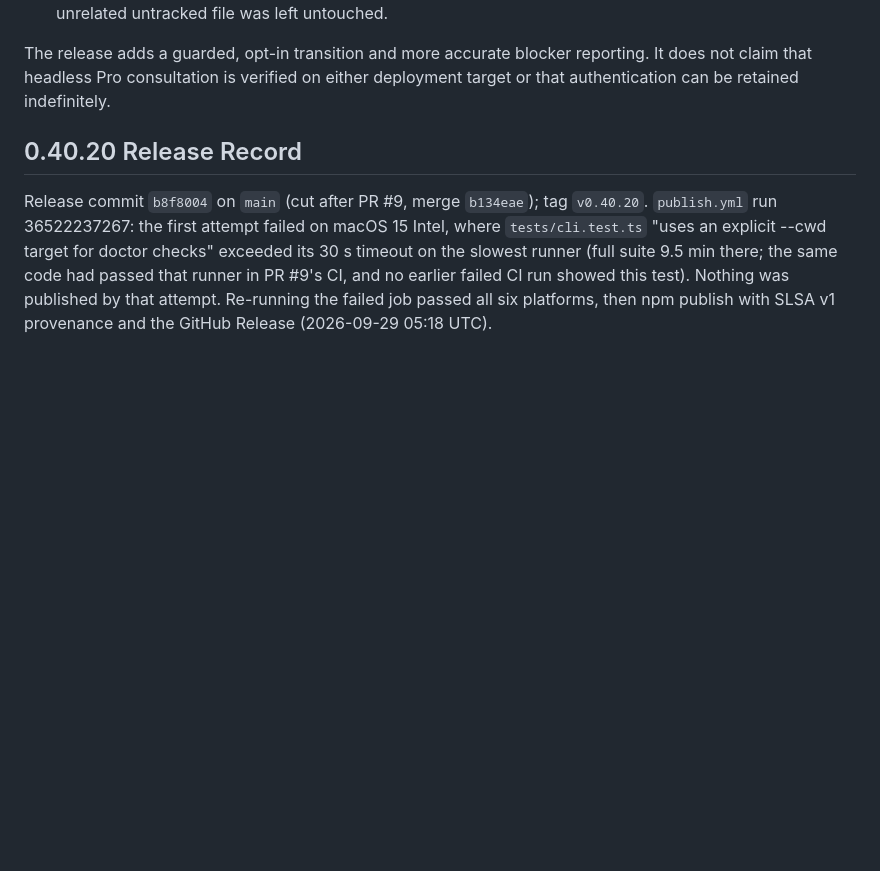
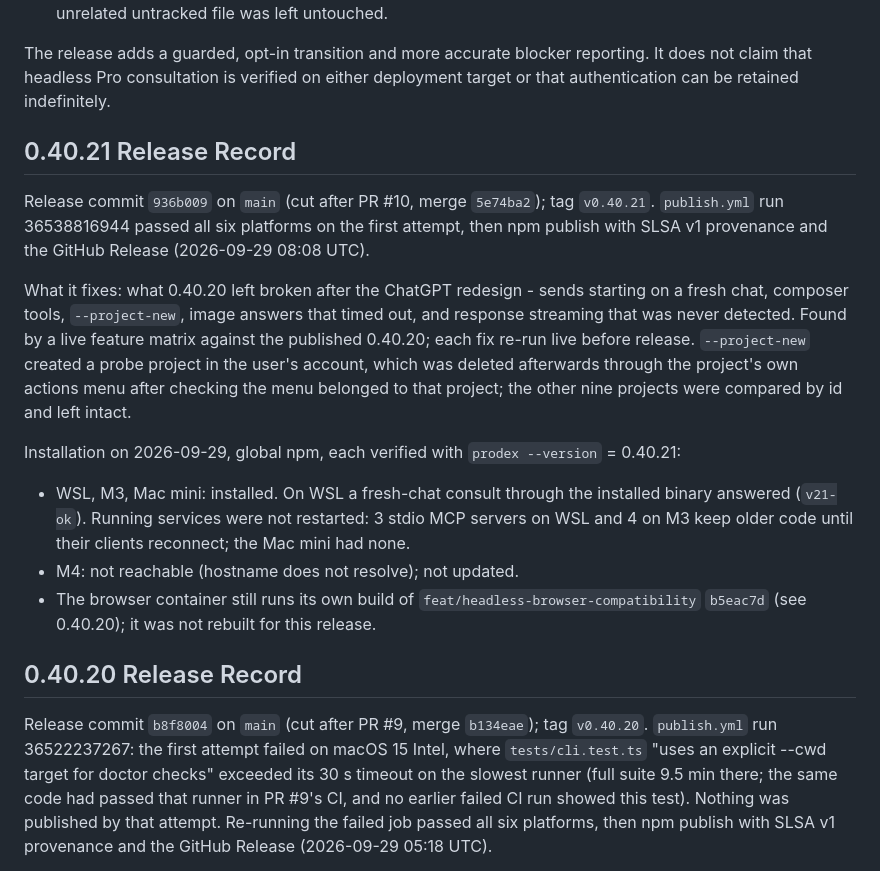
Before and after one commit to youdie006/prodex, a Markdown page: docs/releasing.md, the part around the change. Rendered like a GitHub page; blank space fills up the shorter version.

Commit message:
docs: record the 0.40.21 release and installs
Publication run, provenance and GitHub Release for v0.40.21, the hosts
it was installed on with the version each reports, the live check on the
installed binary, the MCP servers still on older code, and the probe
project that was created and deleted during verification.

Claude-Session: https://claude.ai/code/session_01EMqNwnnhHXznd2P2PDsaDV

```diff
--- a/docs/releasing.md
+++ b/docs/releasing.md
@@ -15,6 +15,18 @@ Release target: `v0.40.13` on `main`. The GitHub Release records the resolved co
 - Earlier full checks failed on two outdated CLI guidance assertions and then one installed-document assertion. Those expectations were corrected; the subsequent complete verification passed. WSL packaging used normalized staging because mount file modes are not publishable directly; the user's unrelated untracked file was left untouched.
 
 The release adds a guarded, opt-in transition and more accurate blocker reporting. It does not claim that headless Pro consultation is verified on either deployment target or that authentication can be retained indefinitely.
+
+## 0.40.21 Release Record
+
+Release commit `936b009` on `main` (cut after PR #10, merge `5e74ba2`); tag `v0.40.21`. `publish.yml` run 36538816944 passed all six platforms on the first attempt, then npm publish with SLSA v1 provenance and the GitHub Release (2026-09-29 08:08 UTC).
+
+What it fixes: what 0.40.20 left broken after the ChatGPT redesign - sends starting on a fresh chat, composer tools, `--project-new`, image answers that timed out, and response streaming that was never detected. Found by a live feature matrix against the published 0.40.20; each fix re-run live before release. `--project-new` created a probe project in the user's account, which was deleted afterwards through the project's own actions menu after checking the menu belonged to that project; the other nine projects were compared by id and left intact.
+
+Installation on 2026-09-29, global npm, each verified with `prodex --version` = 0.40.21:
+
+- WSL, M3, Mac mini: installed. On WSL a fresh-chat consult through the installed binary answered (`v21-ok`). Running services were not restarted: 3 stdio MCP servers on WSL and 4 on M3 keep older code until their clients reconnect; the Mac mini had none.
+- M4: not reachable (hostname does not resolve); not updated.
+- The browser container still runs its own build of `feat/headless-browser-compatibility` `b5eac7d` (see 0.40.20); it was not rebuilt for this release.
 
 ## 0.40.20 Release Record
 
```
